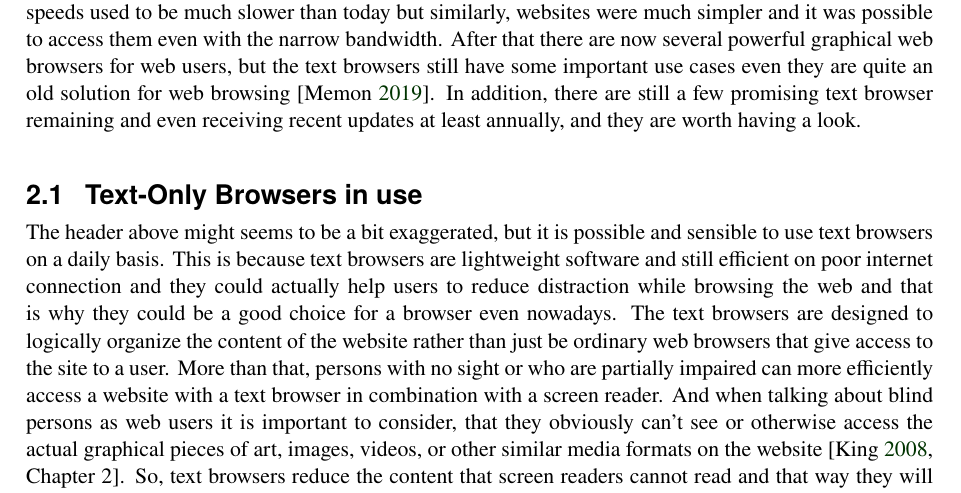
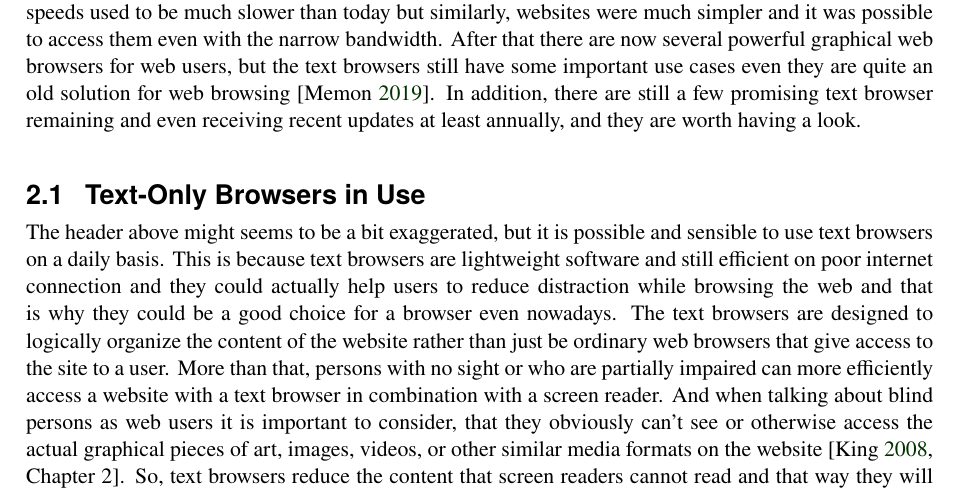
Before and after one commit to ozbej/IAWEB-web-accessibility, a LaTeX thesis (survey/survey.tex, which reads survey/survey-text-only-browsers.tex): part of page 11 of 34, cut so that both start at the same text. Compiled offline with pdfLaTeX.

Commit message:
More minor fixes

```diff
--- a/survey/survey-text-only-browsers.tex
+++ b/survey/survey-text-only-browsers.tex
@@ -24,7 +24,7 @@ promising text browser remaining and even receiving recent updates at
 least annually, and they are worth having a look.
 
 
-\section{Text-Only Browsers in use}%
+\section{Text-Only Browsers in Use}%
 \label{sec:tb-known}
 
 The header above might seems to be a bit exaggerated, but it is
```
